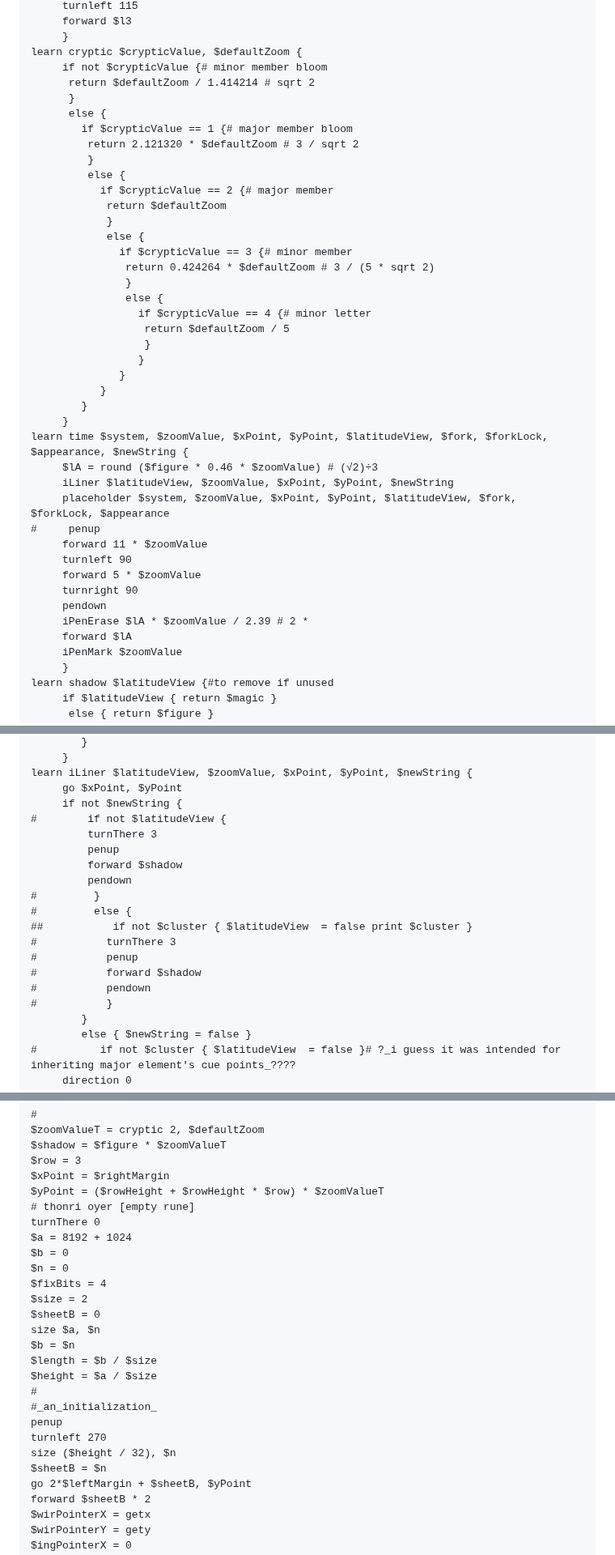
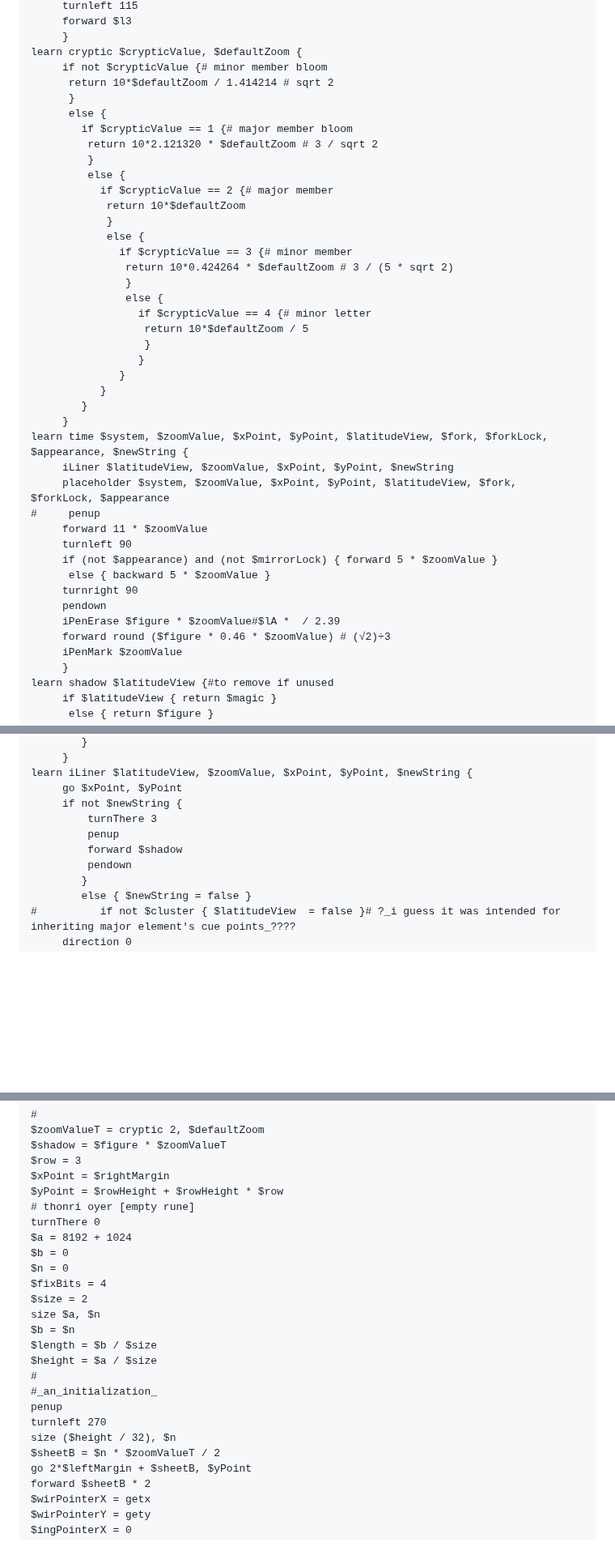
Before and after one commit to irulanCorrino/treefingers, a Markdown page: source/ver-2-0-x/README.md, 3 parts joined by grey strips. Shown at 81% size. Rendered like a GitHub page; blank space fills up the shorter version.

```diff
--- a/source/ver-2-0-x/README.md
+++ b/source/ver-2-0-x/README.md
@@ -418,23 +418,23 @@ learn argir $zoomValue {
      }
 learn cryptic $crypticValue, $defaultZoom {
      if not $crypticValue {# minor member bloom
-      return $defaultZoom / 1.414214 # sqrt 2
+      return 10*$defaultZoom / 1.414214 # sqrt 2
       }
       else {
         if $crypticValue == 1 {# major member bloom
-         return 2.121320 * $defaultZoom # 3 / sqrt 2
+         return 10*2.121320 * $defaultZoom # 3 / sqrt 2
          }
          else {
            if $crypticValue == 2 {# major member
-            return $defaultZoom
+            return 10*$defaultZoom
             }
             else {
               if $crypticValue == 3 {# minor member
-               return 0.424264 * $defaultZoom # 3 / (5 * sqrt 2)
+               return 10*0.424264 * $defaultZoom # 3 / (5 * sqrt 2)
                }
                else {
                  if $crypticValue == 4 {# minor letter
-                  return $defaultZoom / 5
+                  return 10*$defaultZoom / 5
                   }
                  }
               }
@@ -442,17 +442,17 @@ learn cryptic $crypticValue, $defaultZoom {
         }
      }
 learn time $system, $zoomValue, $xPoint, $yPoint, $latitudeView, $fork, $forkLock, $appearance, $newString {
-     $lA = round ($figure * 0.46 * $zoomValue) # (√2)÷3
      iLiner $latitudeView, $zoomValue, $xPoint, $yPoint, $newString
      placeholder $system, $zoomValue, $xPoint, $yPoint, $latitudeView, $fork, $forkLock, $appearance
 #     penup
      forward 11 * $zoomValue
      turnleft 90
-     forward 5 * $zoomValue
+     if (not $appearance) and (not $mirrorLock) { forward 5 * $zoomValue }
+      else { backward 5 * $zoomValue }
      turnright 90
      pendown
-     iPenErase $lA * $zoomValue / 2.39 # 2 *
-     forward $lA
+     iPenErase $figure * $zoomValue#$lA *  / 2.39
+     forward round ($figure * 0.46 * $zoomValue) # (√2)÷3
      iPenMark $zoomValue
      }
 learn shadow $latitudeView {#to remove if unused
@@ -874,19 +874,10 @@ learn switchMode $latitudeView, $fork, $forkLock, $spacing, $zoomValue {#
 learn iLiner $latitudeView, $zoomValue, $xPoint, $yPoint, $newString {
      go $xPoint, $yPoint
      if not $newString {
-#        if not $latitudeView {
          turnThere 3
          penup
          forward $shadow
          pendown
-#         }
-#         else {
-##           if not $cluster { $latitudeView  = false print $cluster }
-#           turnThere 3
-#           penup
-#           forward $shadow
-#           pendown
-#           }
         }
         else { $newString = false }
 #          if not $cluster { $latitudeView  = false }# ?_i guess it was intended for inheriting major element's cue points_????
@@ -1608,7 +1591,7 @@ $zoomValueT = cryptic 2, $defaultZoom
 $shadow = $figure * $zoomValueT
 $row = 3
 $xPoint = $rightMargin
-$yPoint = ($rowHeight + $rowHeight * $row) * $zoomValueT
+$yPoint = $rowHeight + $rowHeight * $row
 # thonri oyer [empty rune]
 turnThere 0
 $a = 8192 + 1024
@@ -1616,7 +1599,6 @@ $b = 0
 $n = 0
 $fixBits = 4
 $size = 2
-$sheetB = 0
 size $a, $n
 $b = $n
 $length = $b / $size
@@ -1626,7 +1608,7 @@ $height = $a / $size
 penup
 turnleft 270
 size ($height / 32), $n
-$sheetB = $n
+$sheetB = $n * $zoomValueT / 2
 go 2*$leftMargin + $sheetB, $yPoint
 forward $sheetB * 2
 $wirPointerX = getx
```
Also changed, not shown: other parts of source/ver-2-0-x/README.md (+11 -19 lines).
